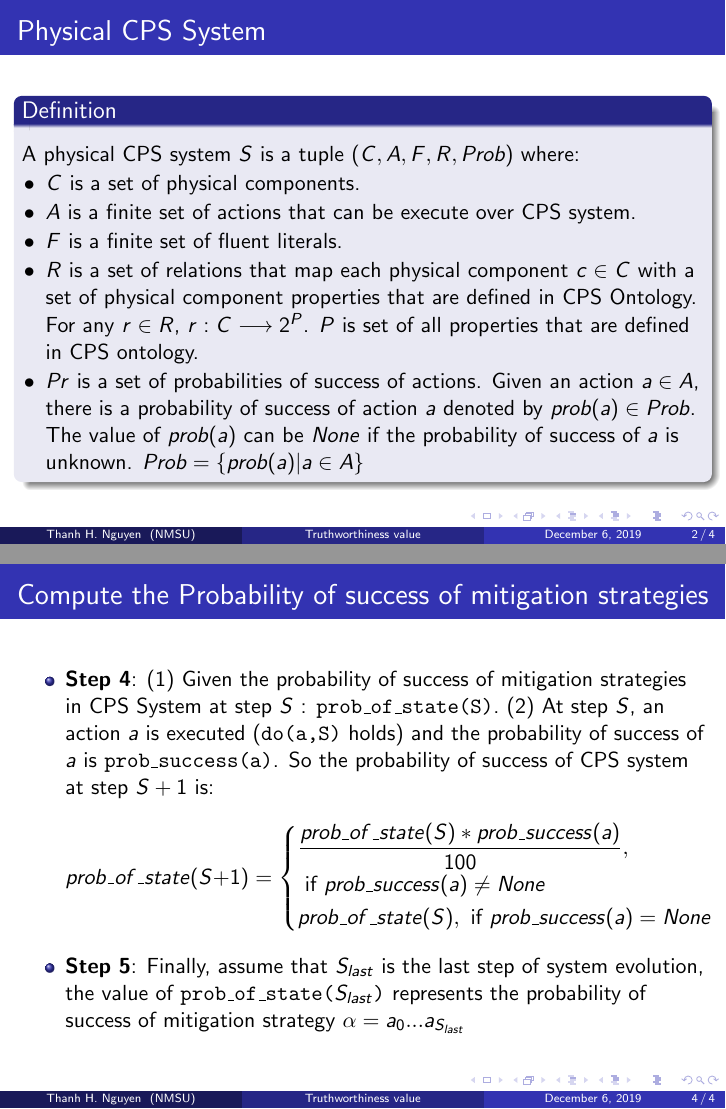
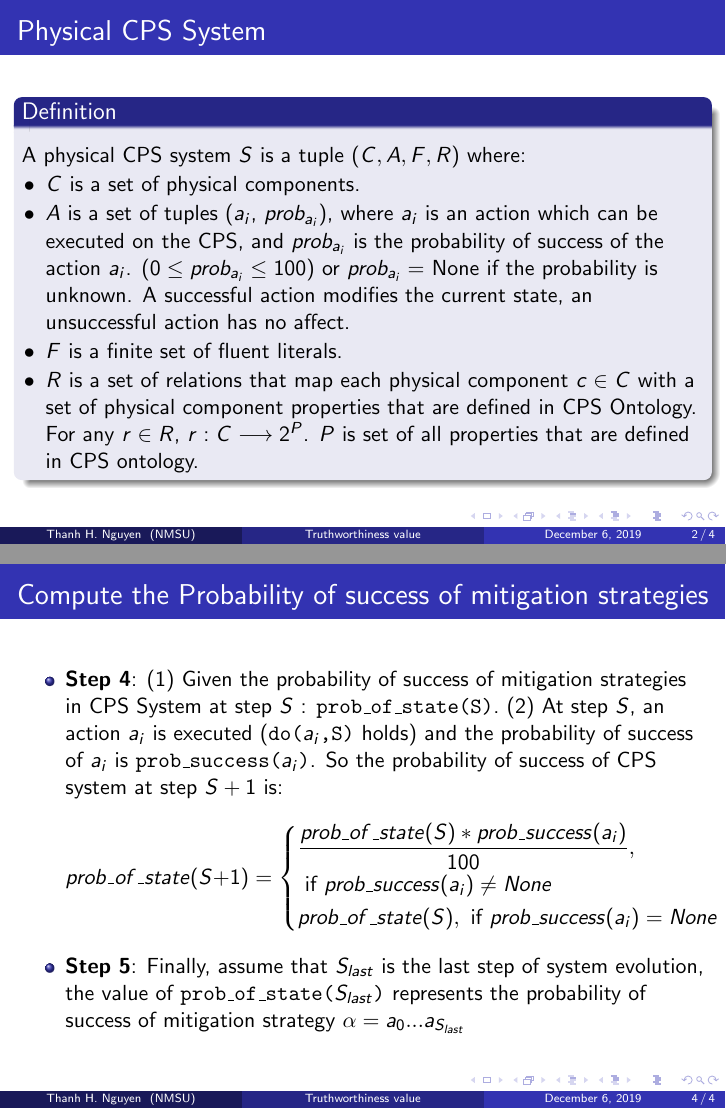
Before and after one commit to thanhnh-infinity/CPS_LaTex, LaTeX slides (Probabilistic_Mitigation_Strategies/CPS_Probabilistic_Mitigation_Strategies.tex): pages 2 and 4 of 4, joined at a grey line. Compiled offline with pdfLaTeX.

Commit message:
Matt-modifying formalization of A and their probabilities, other notatation

```diff
--- a/Probabilistic_Mitigation_Strategies/CPS_Probabilistic_Mitigation_Strategies.tex
+++ b/Probabilistic_Mitigation_Strategies/CPS_Probabilistic_Mitigation_Strategies.tex
@@ -137,15 +137,14 @@ New Mexico State University \\ % Your institution for the title page
 	\frametitle{Physical CPS System}
 	\begin{definition}
 		\label{def:physical_CPS_system}
-		A physical CPS system $S$ is a tuple ($C, A, F, R, Prob$) where:
+		A physical CPS system $S$ is a tuple ($C, A, F, R$) where:
 		%
 		\begin{list}{$\bullet$}{\itemsep=0pt \parsep=1pt \topsep=1pt \leftmargin=12pt}
 			\item $C$ is a set of physical components.
-			\item $A$ is a finite set of actions that can be execute over CPS system.
+			\item $A$ is a set of tuples ($a_i$, $prob_{a_i}$), where $a_i$ is an action which can be executed on the CPS, and $prob_{a_i}$ is the probability of success of the action $a_i$. ($0 \leq prob_{a_i} \leq 100$) or $prob_{a_i} = $ None if the probability is unknown. A successful action modifies the current state, an unsuccessful action has no affect.
 			\item $F$ is a finite set of fluent literals.
 			\item $R$ is a set of relations that map each physical component $c \in C$ with a set of physical component properties that are defined in CPS Ontology.  \\
 			For any $r \in R$, $r : C \longrightarrow 2^{P}$. $P$ is set of all properties that are defined in CPS ontology.
-			\item $Pr$ is a set of probabilities of success of actions. Given an action $a \in A$, there is a probability of success of action $a$ denoted by $prob(a) \in Prob$. The value of $prob(a)$ can be $None$ if the probability of success of $a$ is unknown. $Prob = \{prob(a) | a \in A\}$
 		\end{list}
 		%
 	\end{definition}
@@ -154,3 +153,6 @@ New Mexico State University \\ % Your institution for the title page
 \begin{frame}[fragile]
 	\frametitle{Representation the System}
 	\begin{itemize}
+		\item {\bf Step 1}: Represent the probability of success of action. The fluent {\tt prob\_success($a_i$,$prob_{a_i}$)} denotes that an action $a_i$ has probability $prob_{a_i}$ ($0 \leq prob_{a_i} \leq 100$).
+		\item {\bf Step 2}: The fluent {\tt prob\_of\_state($prob_s$)} models the propagation by the model to the successor state. The statement {\tt holds(prob\_of\_state($prob_s$),S)} means that at step $S$ of the CPS evolution, the probability of the current state described by this fluent is $prob_s$ ($0 \leq prob_s \leq 100$). The initial value at time step 0 is {\tt holds(prob\_of\_state(100),0)} or {\tt prob\_of\_state(0)} = 100.
+		\item {\bf Step 3}: Assuming that at step $S$ of evolution, an action $a_i$ can be executed. The predicate {\tt do($a_i$,S)} denotes that action $a_i$ is executed at step $S$.
@@ -163,12 +162,12 @@ New Mexico State University \\ % Your institution for the title page
 \begin{frame}[fragile]
 	\frametitle{Compute the Probability of success of mitigation strategies}
 	\begin{itemize}
-		\item {\bf Step 4}: (1) Given the probability of success of mitigation strategies in CPS System at step $S$ : {\tt prob\_of\_state(S)}. (2) At step $S$, an action $a$ is executed ({\tt do(a,S)} holds) and the probability of success of $a$ is {\tt prob\_success(a)}. So the probability of success of CPS system at step $S + 1$ is:
+		\item {\bf Step 4}: (1) Given the probability of success of mitigation strategies in CPS System at step $S$ : {\tt prob\_of\_state(S)}. (2) At step $S$, an action $a_i$ is executed ({\tt do($a_i$,S)} holds) and the probability of success of $a_i$ is {\tt prob\_success($a_i$)}. So the probability of success of CPS system at step $S + 1$ is:
 		$$
 			prob\_of\_state(S+1) =
 			\begin{cases}
-			\dfrac{prob\_of\_state(S)*prob\_success(a)}{100}, \\ \text{ if } prob\_success(a) \neq None \\
-			prob\_of\_state(S), \text{ if } prob\_success(a) = None
+			\dfrac{prob\_of\_state(S)*prob\_success(a_i)}{100}, \\ \text{ if } prob\_success(a_i) \neq None \\
+			prob\_of\_state(S), \text{ if } prob\_success(a_i) = None
 			\end{cases}
 		$$
 		\item {\bf Step 5}: Finally, assume that $S_{last}$ is the last step of system evolution, the value of {\tt prob\_of\_state($S_{last}$)} represents the probability of success of mitigation strategy $\alpha = a_0...a_{S_{last}}$
```
Also changed, not shown: Probabilistic_Mitigation_Strategies/CPS_Probabilistic_Mitigation_Strategies.pdf, Probabilistic_Mitigation_Strategies/CPS_Probabilistic_Mitigation_Strategies.tex (3 more changed lines), 3 other files.
